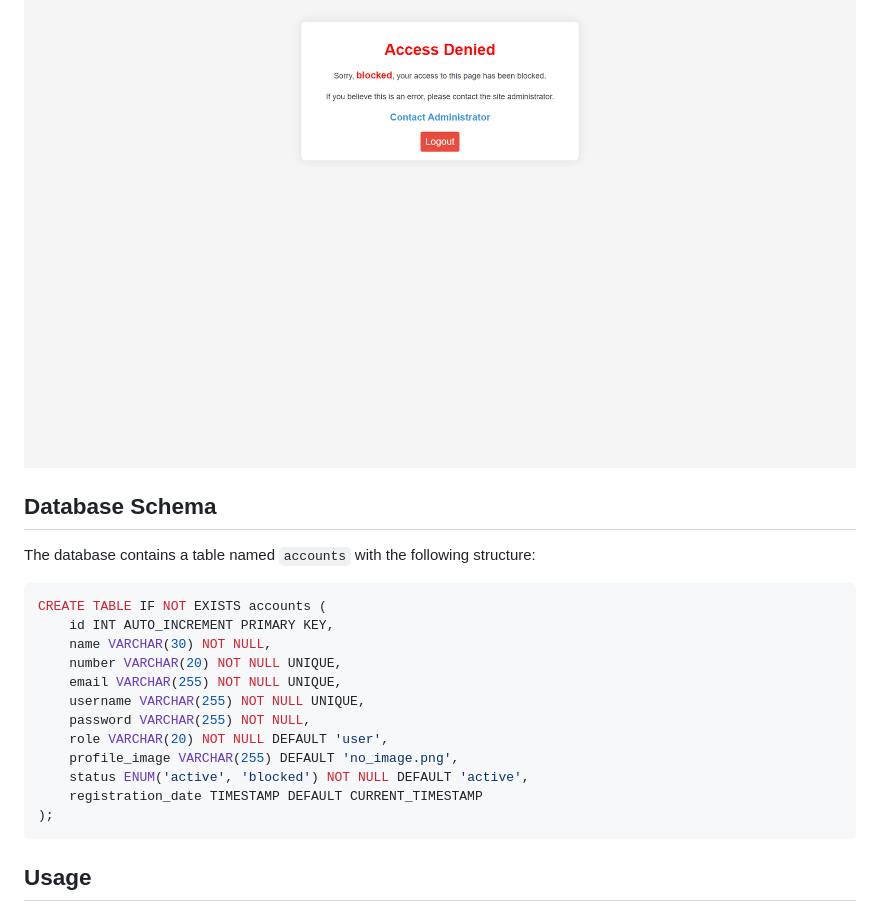
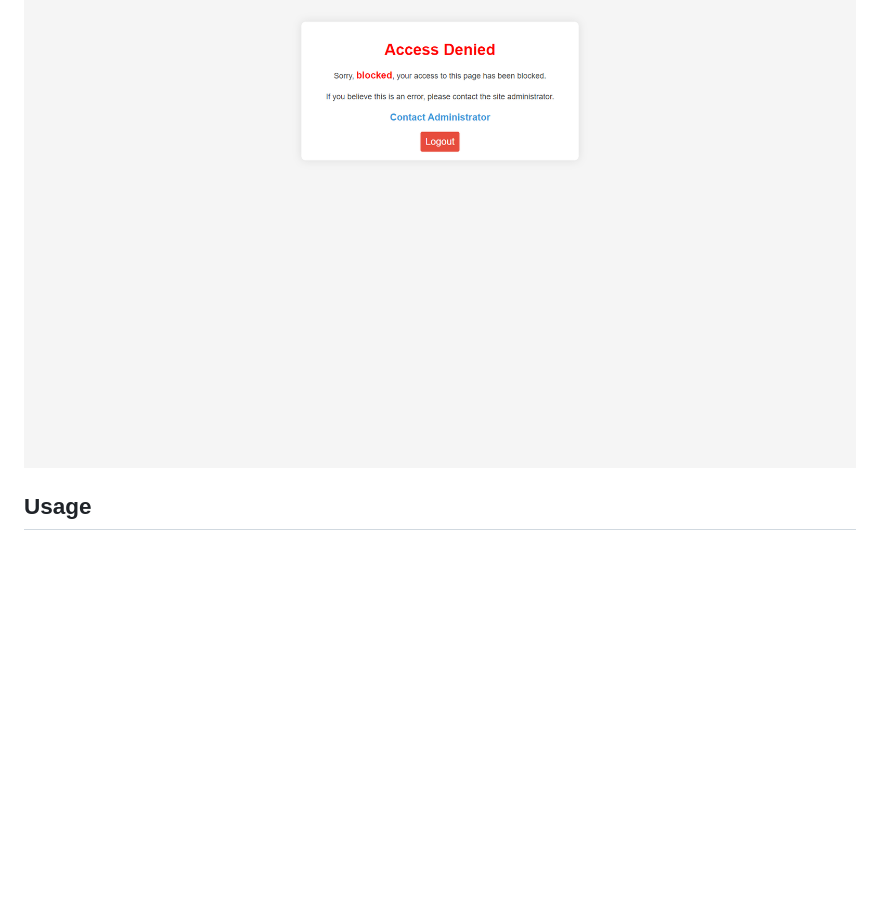
Before and after one commit to Iqbolshoh/php-user-admin-roles, a Markdown page: README.md, the part around the change. Drawn GitHub-style; blank space fills up the shorter version.

````diff
--- a/README.md
+++ b/README.md
@@ -15,25 +15,6 @@ This repository is a user management system built using PHP. It includes functio
 
 ### Blocked Page
 ![Blocked Page](images/blocked_page.png)
-
-## Database Schema
-
-The database contains a table named `accounts` with the following structure:
-
-```sql
-CREATE TABLE IF NOT EXISTS accounts (
-    id INT AUTO_INCREMENT PRIMARY KEY,
-    name VARCHAR(30) NOT NULL,
-    number VARCHAR(20) NOT NULL UNIQUE,
-    email VARCHAR(255) NOT NULL UNIQUE,
-    username VARCHAR(255) NOT NULL UNIQUE,
-    password VARCHAR(255) NOT NULL,
-    role VARCHAR(20) NOT NULL DEFAULT 'user',
-    profile_image VARCHAR(255) DEFAULT 'no_image.png',
-    status ENUM('active', 'blocked') NOT NULL DEFAULT 'active',
-    registration_date TIMESTAMP DEFAULT CURRENT_TIMESTAMP
-);
-```
 
 ## Usage
 
````
